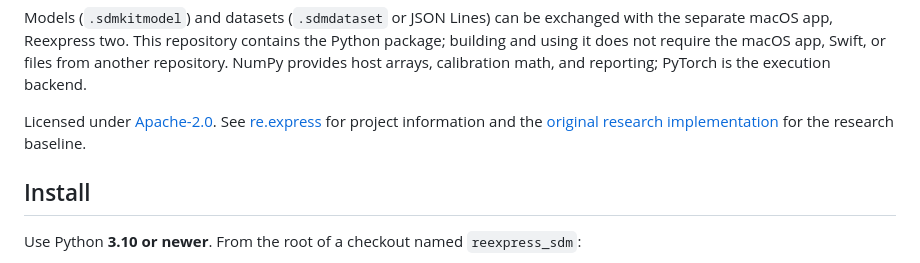
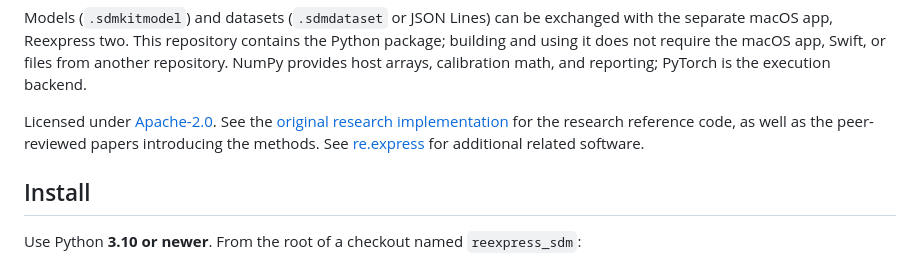
Before and after one commit to ReexpressAI/reexpress_sdm, a Markdown page: README.md, the part around the change. Drawn GitHub-style.

Commit message:
Release v0.4.5

```diff
--- a/README.md
+++ b/README.md
@@ -15,9 +15,8 @@ contains the Python package; building and using it does not require the macOS
 app, Swift, or files from another repository. NumPy provides host arrays,
 calibration math, and reporting; PyTorch is the execution backend.
 
-Licensed under [Apache-2.0](LICENSE). See [re.express](https://re.express) for
-project information and the [original research implementation](https://github.com/ReexpressAI/reexpress_mcp_server)
-for the research baseline.
+Licensed under [Apache-2.0](LICENSE). See the [original research implementation](https://github.com/ReexpressAI/reexpress_mcp_server)
+for the research reference code, as well as the peer-reviewed papers introducing the methods. See [re.express](https://re.express) for additional related software.
 
 ## Install
 
```
